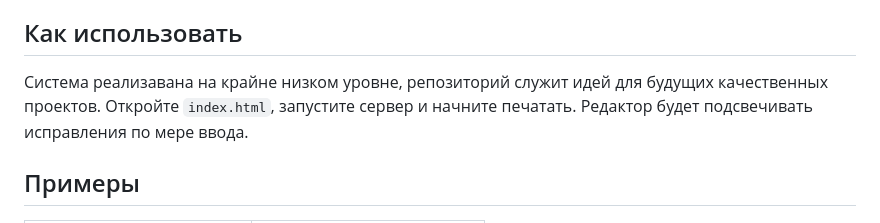
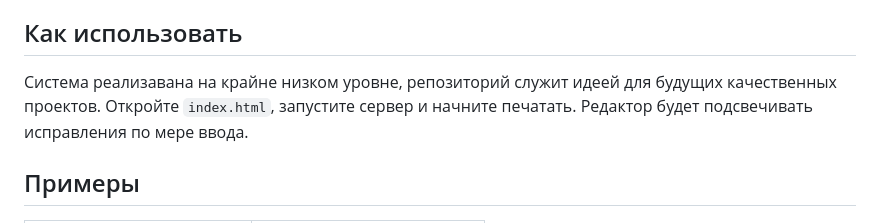
Before and after one commit to kazantsev-v/AutomaticWordDeclension, a Markdown page: README.md, the part around the change. Rendered like a GitHub page.

```diff
--- a/README.md
+++ b/README.md
@@ -28,7 +28,7 @@
 
 ## Как использовать
 
-Система реализавана на крайне низком уровне, репозиторий служит идей для будущих качественных проектов.
+Система реализавана на крайне низком уровне, репозиторий служит идеей для будущих качественных проектов.
 Откройте `index.html`, запустите сервер и начните печатать. Редактор будет подсвечивать исправления по мере ввода.
 
 ## Примеры
```
